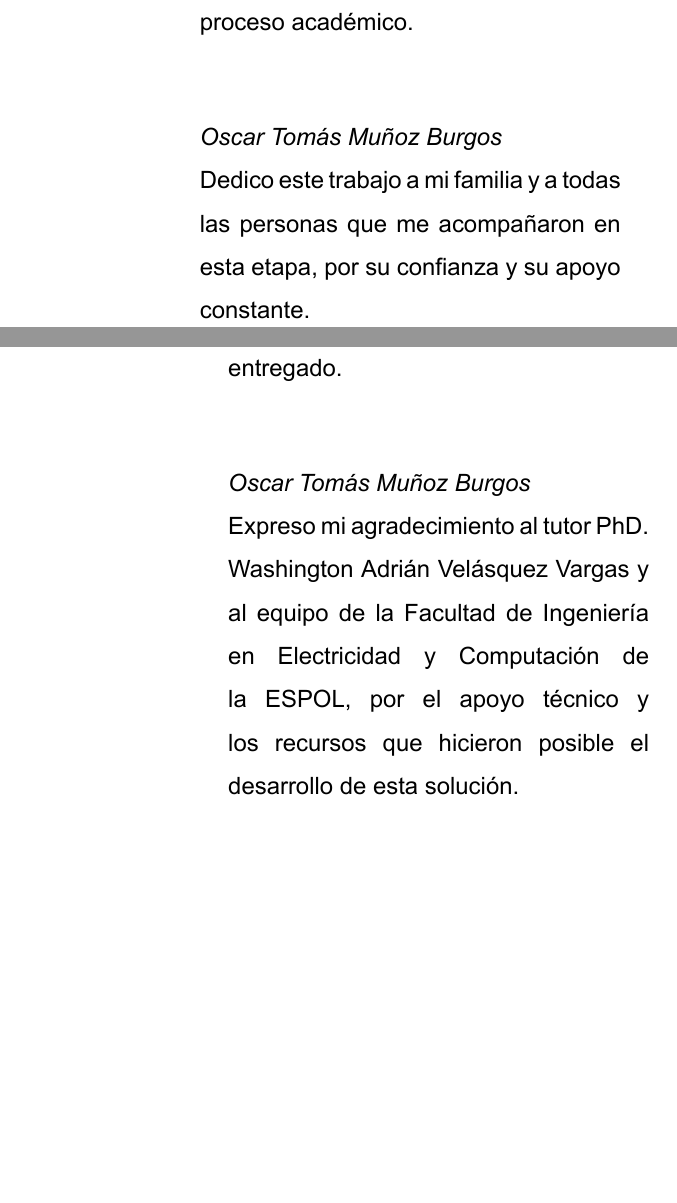
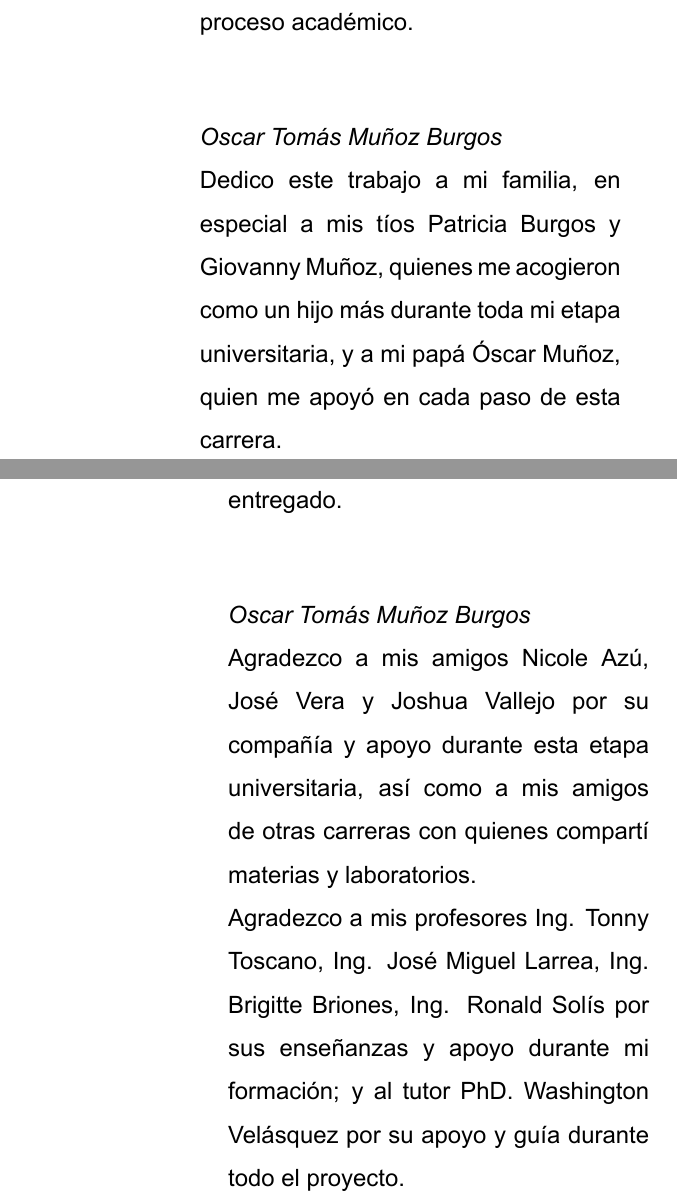
Before and after one commit to osmuburgms/cyberdefense, a LaTeX book (latex/ReportePI.tex, which reads latex/adicionales.tex): two parts of pages 2 and 3 of 31, joined at a grey line, cut so that both start at the same text, the shorter picture padded with empty space. Compiled offline with XeLaTeX.

Commit message:
Actualiza la dedicatoria y agradecimientos en el documento LaTeX para incluir menciones específicas a familiares y amigos.

```diff
--- a/latex/adicionales.tex
+++ b/latex/adicionales.tex
@@ -10,8 +10,9 @@
         \par\vspace{3.0em}
 
         \textit{Oscar Tom\'as Mu\~noz Burgos}\\
-        Dedico este trabajo a mi familia y a todas las personas que me acompañaron en esta etapa,
-        por su confianza y su apoyo constante.
+        Dedico este trabajo a mi familia, en especial a mis t\'ios Patricia Burgos y Giovanny Mu\~noz,
+        quienes me acogieron como un hijo m\'as durante toda mi etapa universitaria, y a mi pap\'a
+        \'Oscar Mu\~noz, quien me apoy\'o en cada paso de esta carrera.
     \end{minipage}
 \end{flushright}
 
@@ -26,12 +27,15 @@
         durante todo el proyecto, as\'i como a los docentes de la Facultad de Ingenier\'ia en
         Electricidad y Computaci\'on por el sustento acad\'emico entregado.
 
-        \par\vspace{3.0em}
+    \vspace{3.0em}
 
         \textit{Oscar Tom\'as Mu\~noz Burgos}\\
-        Expreso mi agradecimiento al tutor PhD. Washington Adri\'an Vel\'asquez Vargas y al equipo de la Facultad de
-        Ingenier\'ia en Electricidad y Computaci\'on de la ESPOL, por el apoyo t\'ecnico
-        y los recursos que hicieron posible el desarrollo de esta soluci\'on.
+        Agradezco a mis amigos Nicole Az\'u, Jos\'e Vera y Joshua Vallejo por su compa\~n\'ia y apoyo
+        durante esta etapa universitaria, as\'i como a mis amigos de otras carreras con quienes compart\'i
+        materias y laboratorios.
+
+        Agradezco a mis profesores Ing. Tonny Toscano, Ing. Jos\'e Miguel Larrea, Ing. Brigitte Briones,
+        Ing. Ronald Sol\'is por sus ense\~nanzas y apoyo durante mi formaci\'on; y al tutor PhD. Washington Vel\'asquez por su apoyo y gu\'ia durante todo el proyecto.
     \end{minipage}
 \end{flushright}
 
```
Also changed, not shown: latex/ReportePI.pdf.
